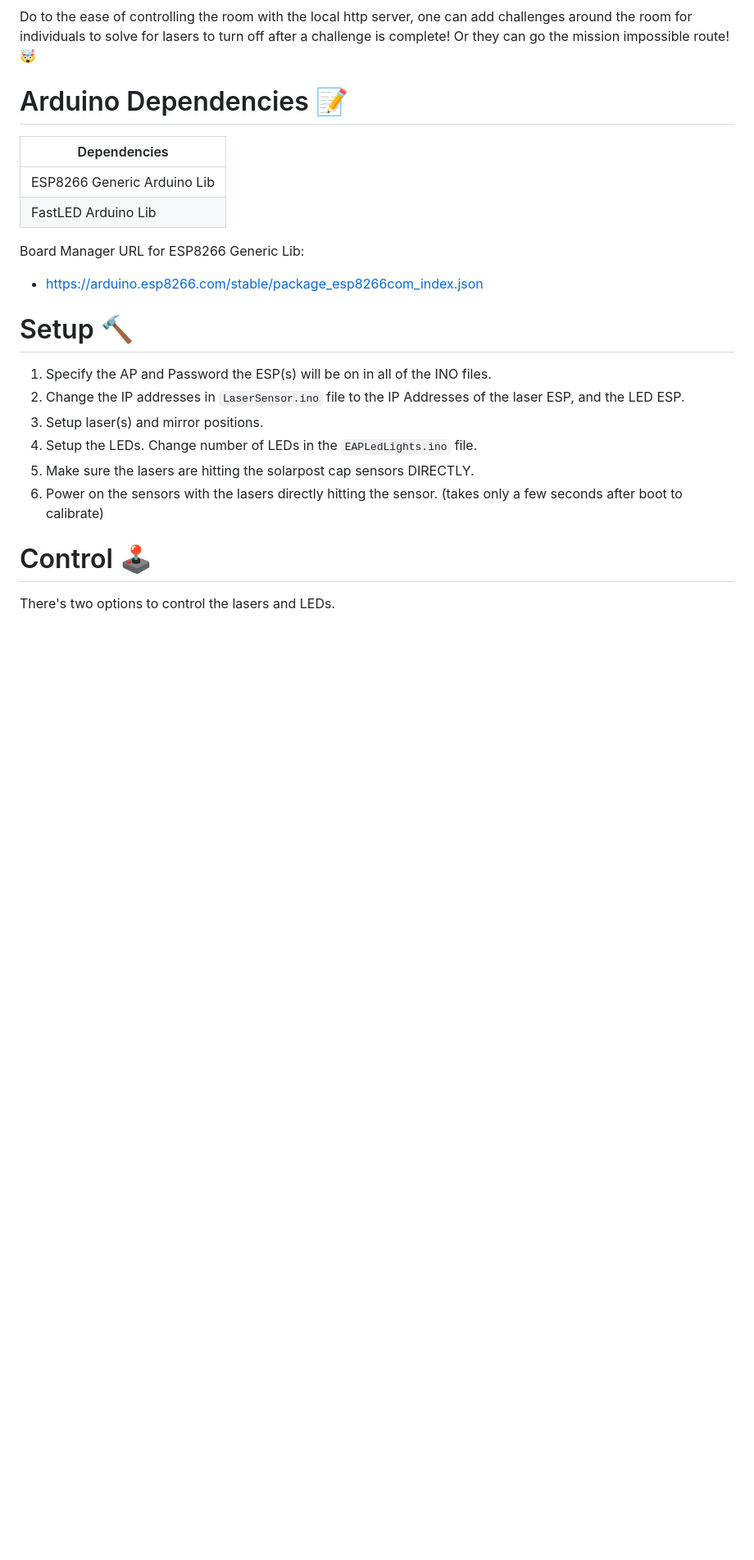
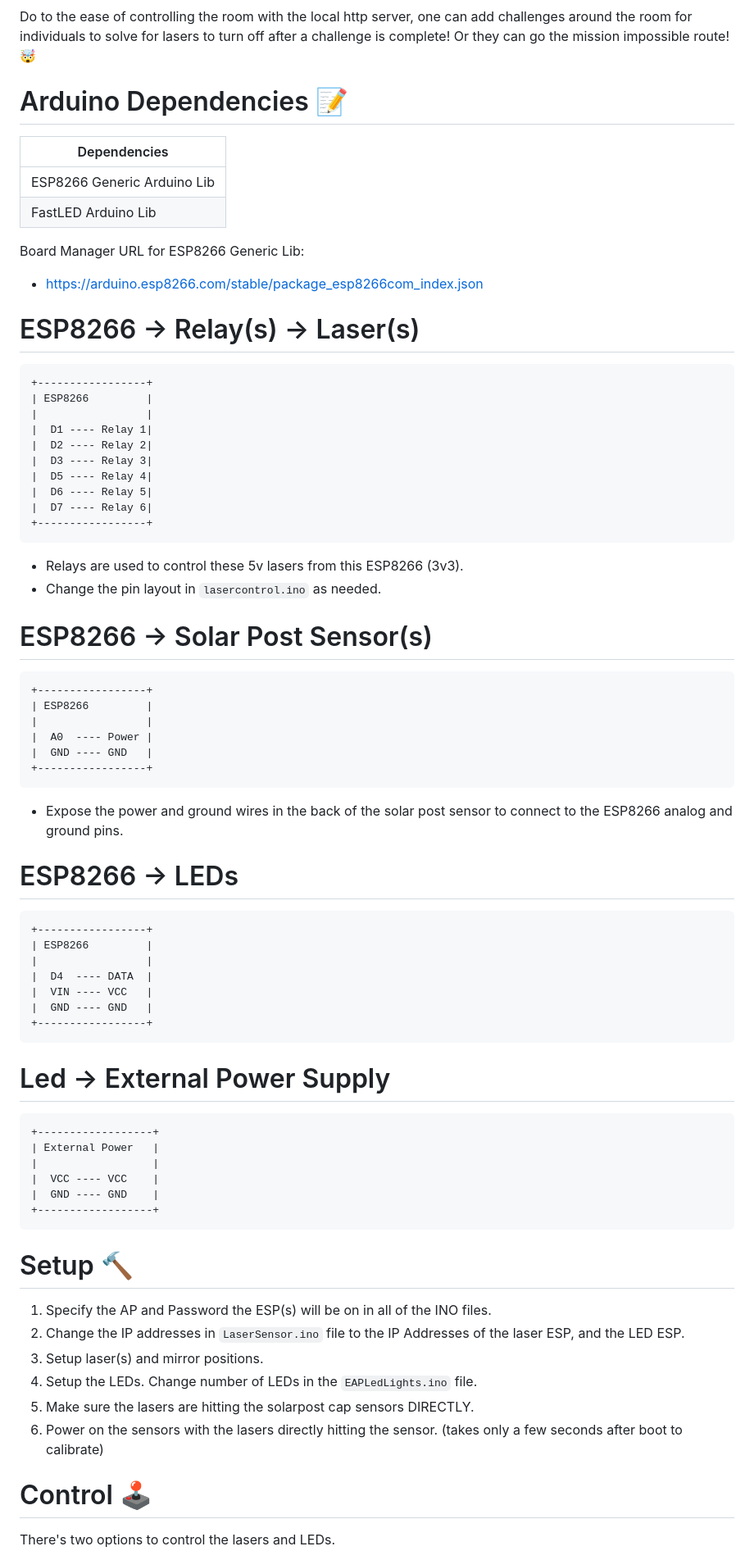
Before and after one commit to CharlesTheGreat77/Gencyber-LaserRoom, a Markdown page: README.md, the part around the change. Shown at 82% size. Rendered like a GitHub page; blank space fills up the shorter version.

````diff
--- a/README.md
+++ b/README.md
@@ -49,6 +49,53 @@ Board Manager URL for ESP8266 Generic Lib:
 - https://arduino.esp8266.com/stable/package_esp8266com_index.json
 
 
+# ESP8266 -> Relay(s) -> Laser(s)
+```
++-----------------+
+| ESP8266         |
+|                 |
+|  D1 ---- Relay 1|
+|  D2 ---- Relay 2|
+|  D3 ---- Relay 3|
+|  D5 ---- Relay 4|
+|  D6 ---- Relay 5|
+|  D7 ---- Relay 6|
++-----------------+
+```
+- Relays are used to control these 5v lasers from this ESP8266 (3v3).
+- Change the pin layout in ```lasercontrol.ino``` as needed.
+
+# ESP8266 -> Solar Post Sensor(s)
+```
++-----------------+
+| ESP8266         |
+|                 |
+|  A0  ---- Power |
+|  GND ---- GND   |
++-----------------+
+```
+- Expose the power and ground wires in the back of the solar post sensor to connect to the ESP8266 analog and ground pins.
+
+# ESP8266 -> LEDs
+```
++-----------------+
+| ESP8266         |
+|                 |
+|  D4  ---- DATA  |
+|  VIN ---- VCC   |
+|  GND ---- GND   |
++-----------------+
+```
+# Led -> External Power Supply
+```
++------------------+
+| External Power   |
+|                  |
+|  VCC ---- VCC    |
+|  GND ---- GND    |
++------------------+
+```
+
 # Setup 🔨
 1. Specify the AP and Password the ESP(s) will be on in all of the INO files.
 2. Change the IP addresses in ```LaserSensor.ino``` file to the IP Addresses of the laser ESP, and the LED ESP.
````
